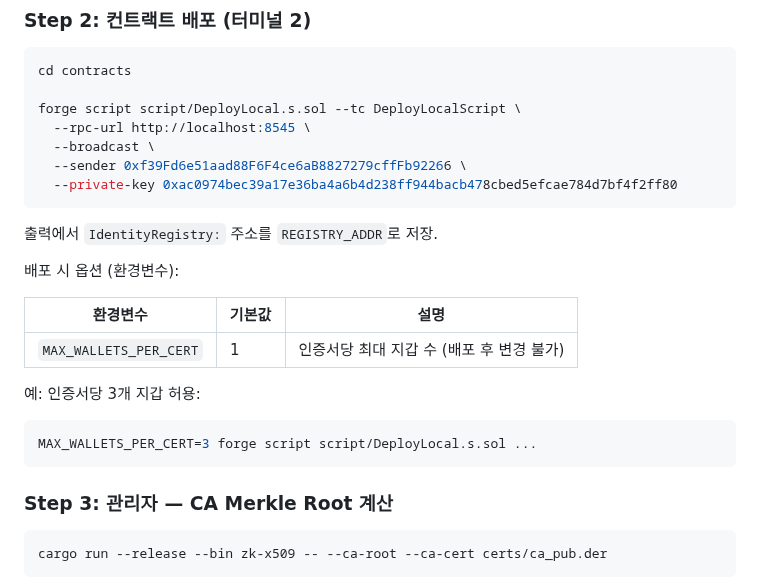
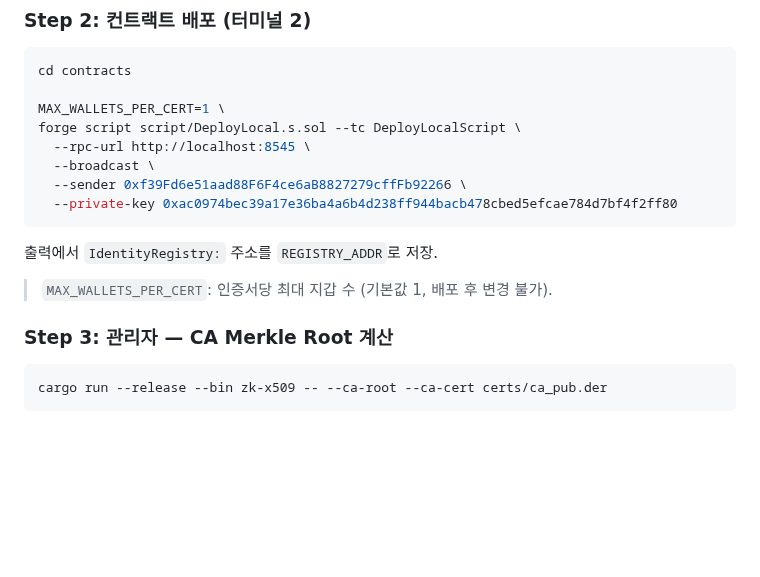
Before and after one commit to Zena-park/zk-X509, a Markdown page: docs/local-setup.md, the part around the change. Rendered like a GitHub page; blank space fills up the shorter version.

Commit message:
docs: include MAX_WALLETS_PER_CERT in deploy command directly
Co-Authored-By: Claude Opus 4.6 (1M context) <noreply@anthropic.com>

````diff
--- a/docs/local-setup.md
+++ b/docs/local-setup.md
@@ -73,6 +73,7 @@ anvil
 ```bash
 cd contracts
 
+MAX_WALLETS_PER_CERT=1 \
 forge script script/DeployLocal.s.sol --tc DeployLocalScript \
   --rpc-url http://localhost:8545 \
   --broadcast \
@@ -82,16 +83,7 @@ forge script script/DeployLocal.s.sol --tc DeployLocalScript \
 
 출력에서 `IdentityRegistry:` 주소를 `REGISTRY_ADDR`로 저장.
 
-배포 시 옵션 (환경변수):
-
-| 환경변수 | 기본값 | 설명 |
-|---------|--------|------|
-| `MAX_WALLETS_PER_CERT` | 1 | 인증서당 최대 지갑 수 (배포 후 변경 불가) |
-
-예: 인증서당 3개 지갑 허용:
-```bash
-MAX_WALLETS_PER_CERT=3 forge script script/DeployLocal.s.sol ...
-```
+> `MAX_WALLETS_PER_CERT`: 인증서당 최대 지갑 수 (기본값 1, 배포 후 변경 불가).
 
 ### Step 3: 관리자 — CA Merkle Root 계산
 
````
